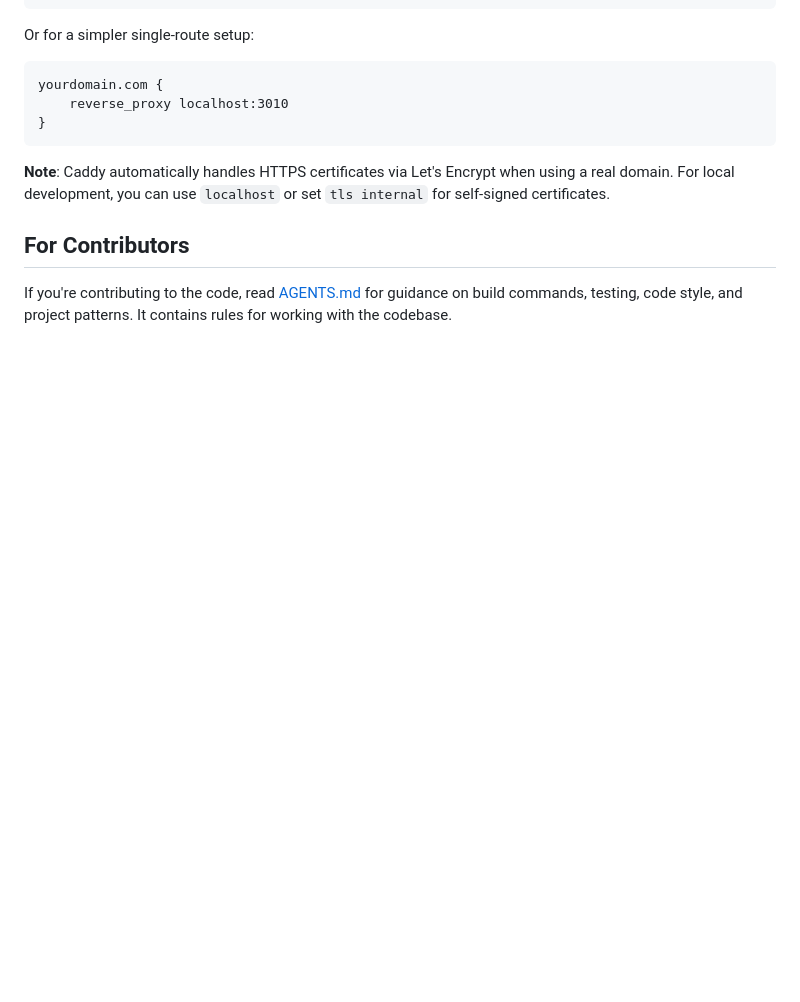
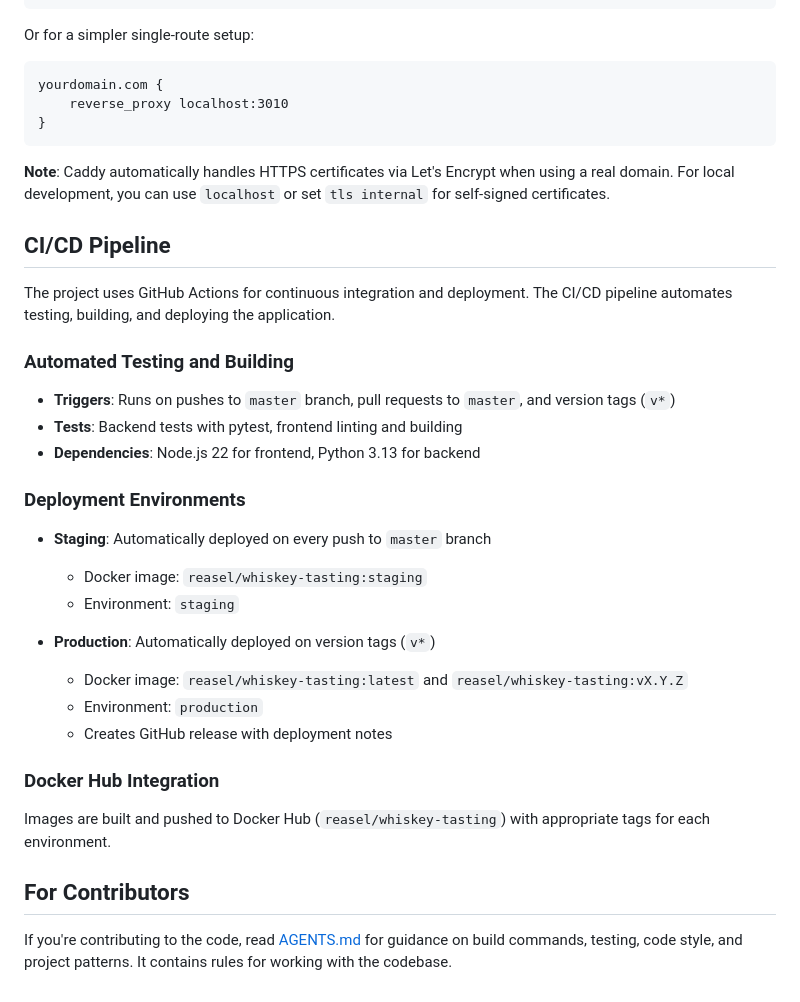
Before and after one commit to Reasel/Whiskey-Tasting, a Markdown page: README.md, the part around the change. Drawn GitHub-style; blank space fills up the shorter version.

Commit message:
Update README with CI/CD pipeline documentation

```diff
--- a/README.md
+++ b/README.md
@@ -127,6 +127,31 @@ yourdomain.com {
 
 **Note**: Caddy automatically handles HTTPS certificates via Let's Encrypt when using a real domain. For local development, you can use `localhost` or set `tls internal` for self-signed certificates.
 
+## CI/CD Pipeline
+
+The project uses GitHub Actions for continuous integration and deployment. The CI/CD pipeline automates testing, building, and deploying the application.
+
+### Automated Testing and Building
+
+- **Triggers**: Runs on pushes to `master` branch, pull requests to `master`, and version tags (`v*`)
+- **Tests**: Backend tests with pytest, frontend linting and building
+- **Dependencies**: Node.js 22 for frontend, Python 3.13 for backend
+
+### Deployment Environments
+
+- **Staging**: Automatically deployed on every push to `master` branch
+  - Docker image: `reasel/whiskey-tasting:staging`
+  - Environment: `staging`
+
+- **Production**: Automatically deployed on version tags (`v*`)
+  - Docker image: `reasel/whiskey-tasting:latest` and `reasel/whiskey-tasting:vX.Y.Z`
+  - Environment: `production`
+  - Creates GitHub release with deployment notes
+
+### Docker Hub Integration
+
+Images are built and pushed to Docker Hub (`reasel/whiskey-tasting`) with appropriate tags for each environment.
+
 ## For Contributors
 
 If you're contributing to the code, read [AGENTS.md](AGENTS.md) for guidance on build commands, testing, code style, and project patterns. It contains rules for working with the codebase.
```
